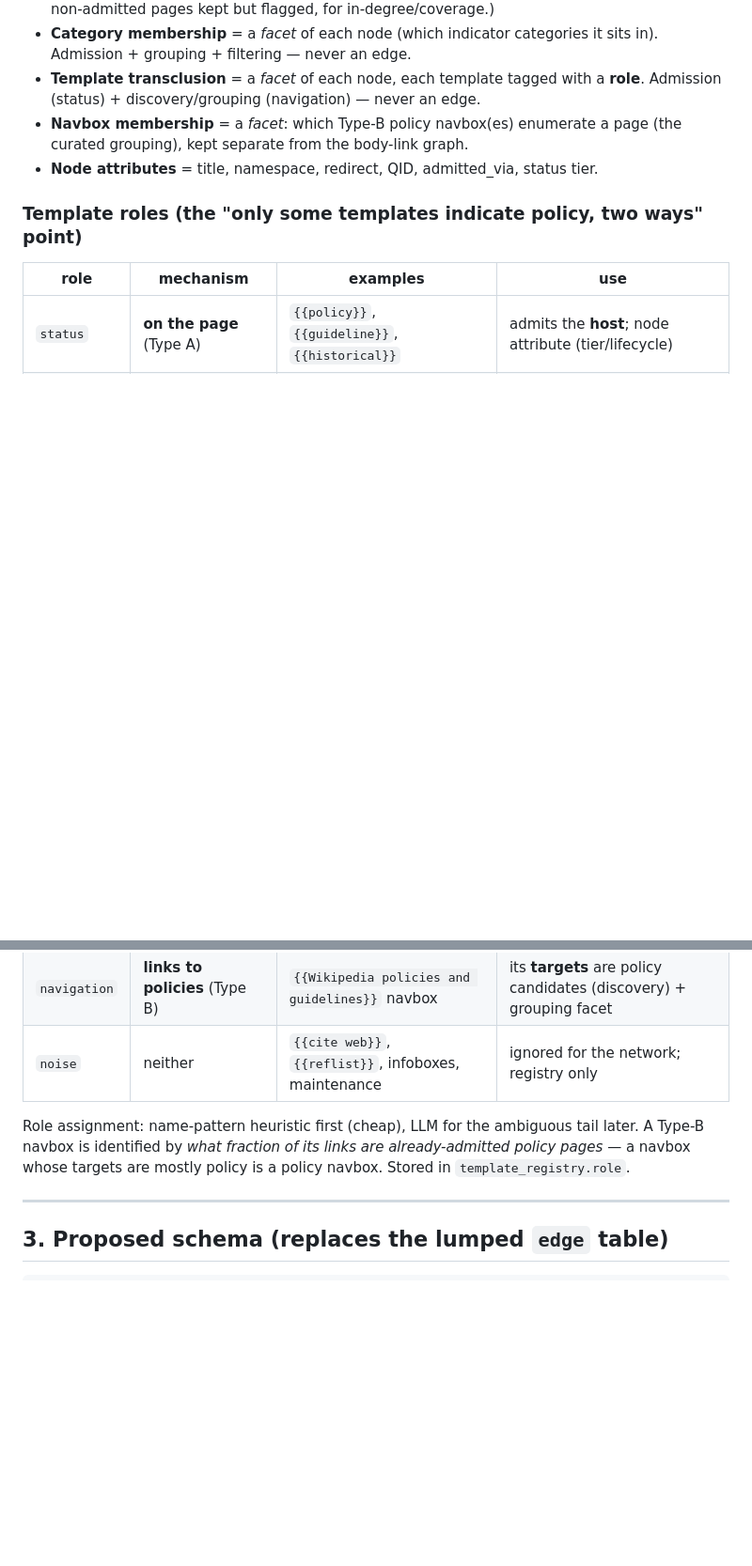
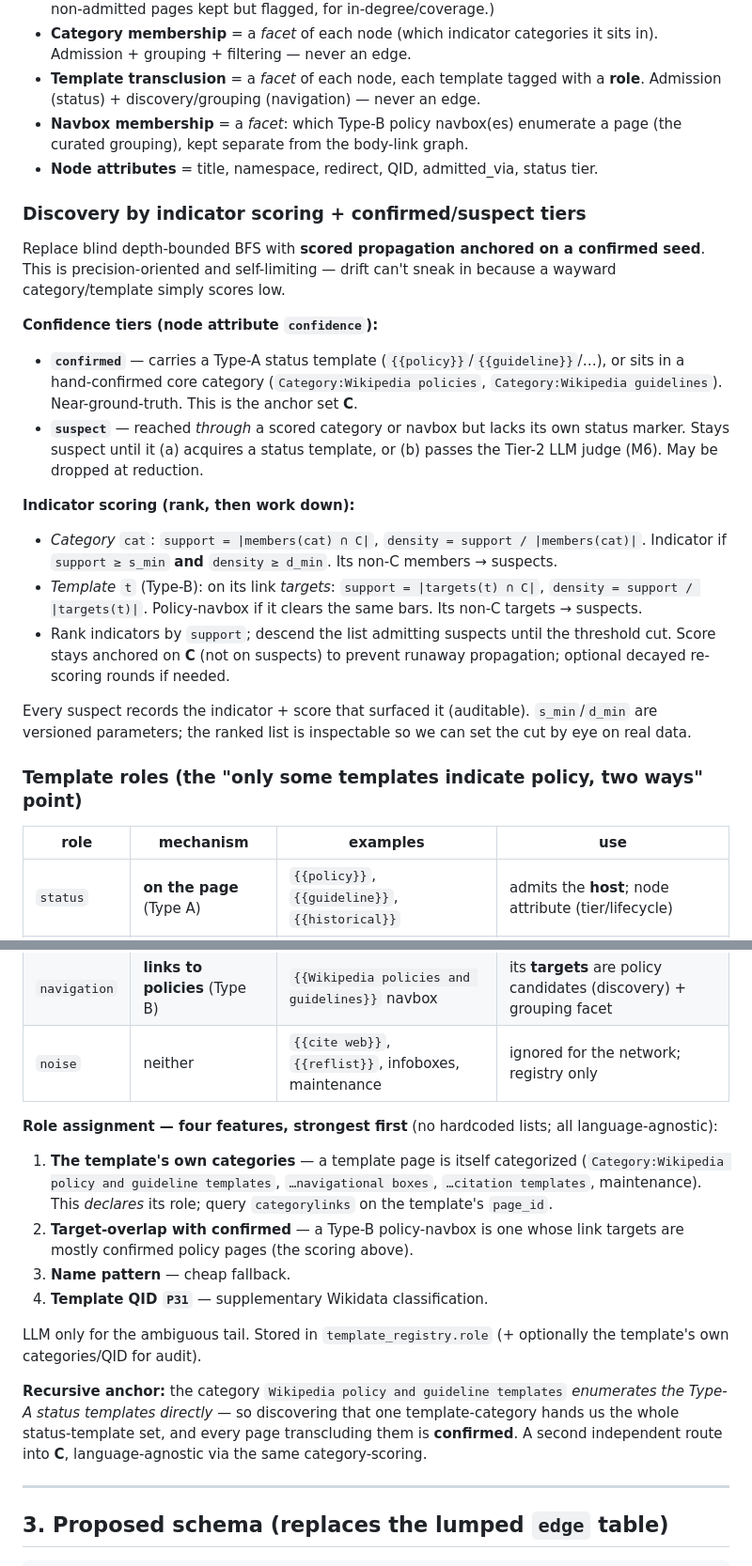
Before and after one commit to lgelauff/wikimedia-analysis, a Markdown page: wikipedia-policy-change/docs/CLEAN_BASE_PROPOSAL.md, 2 parts joined by grey strips. Shown at 94% size. Drawn GitHub-style; blank space fills up the shorter version.

Commit message:
proposal: scored indicator discovery + confirmed/suspect tiers; template role from self-category+QID
Anchor on confirmed set (Type-A status templates); rank categories/templates by
support+density overlap with confirmed, work down the list, surface suspects.
Template role from its own categories (declares purpose) + target-overlap + name +
QID. Recursive anchor: 'policy/guideline templates' category enumerates status
templates directly.

```diff
--- a/wikipedia-policy-change/docs/CLEAN_BASE_PROPOSAL.md
+++ b/wikipedia-policy-change/docs/CLEAN_BASE_PROPOSAL.md
@@ -29,6 +29,21 @@ M1 (enwiki depth-2) is built and validated; M2 (de/nl) is mid-run. This proposes
 - **Navbox membership** = a *facet*: which Type-B policy navbox(es) enumerate a page (the curated grouping), kept separate from the body-link graph.
 - **Node attributes** = title, namespace, redirect, QID, admitted_via, status tier.
 
+### Discovery by indicator scoring + confirmed/suspect tiers
+
+Replace blind depth-bounded BFS with **scored propagation anchored on a confirmed seed**. This is precision-oriented and self-limiting — drift can't sneak in because a wayward category/template simply scores low.
+
+**Confidence tiers (node attribute `confidence`):**
+- **`confirmed`** — carries a Type-A status template (`{{policy}}`/`{{guideline}}`/…), or sits in a hand-confirmed core category (`Category:Wikipedia policies`, `Category:Wikipedia guidelines`). Near-ground-truth. This is the anchor set **C**.
+- **`suspect`** — reached *through* a scored category or navbox but lacks its own status marker. Stays suspect until it (a) acquires a status template, or (b) passes the Tier-2 LLM judge (M6). May be dropped at reduction.
+
+**Indicator scoring (rank, then work down):**
+- *Category* `cat`: `support = |members(cat) ∩ C|`, `density = support / |members(cat)|`. Indicator if `support ≥ s_min` **and** `density ≥ d_min`. Its non-C members → suspects.
+- *Template* `t` (Type-B): on its link *targets*: `support = |targets(t) ∩ C|`, `density = support / |targets(t)|`. Policy-navbox if it clears the same bars. Its non-C targets → suspects.
+- Rank indicators by `support`; descend the list admitting suspects until the threshold cut. Score stays anchored on **C** (not on suspects) to prevent runaway propagation; optional decayed re-scoring rounds if needed.
+
+Every suspect records the indicator + score that surfaced it (auditable). `s_min`/`d_min` are versioned parameters; the ranked list is inspectable so we can set the cut by eye on real data.
+
 ### Template roles (the "only some templates indicate policy, two ways" point)
 
 | role | mechanism | examples | use |
@@ -37,7 +52,15 @@ M1 (enwiki depth-2) is built and validated; M2 (de/nl) is mid-run. This proposes
 | `navigation` | **links to policies** (Type B) | `{{Wikipedia policies and guidelines}}` navbox | its **targets** are policy candidates (discovery) + grouping facet |
 | `noise` | neither | `{{cite web}}`, `{{reflist}}`, infoboxes, maintenance | ignored for the network; registry only |
 
-Role assignment: name-pattern heuristic first (cheap), LLM for the ambiguous tail later. A Type-B navbox is identified by *what fraction of its links are already-admitted policy pages* — a navbox whose targets are mostly policy is a policy navbox. Stored in `template_registry.role`.
+**Role assignment — four features, strongest first** (no hardcoded lists; all language-agnostic):
+1. **The template's own categories** — a template page is itself categorized (`Category:Wikipedia policy and guideline templates`, `…navigational boxes`, `…citation templates`, maintenance). This *declares* its role; query `categorylinks` on the template's `page_id`.
+2. **Target-overlap with confirmed** — a Type-B policy-navbox is one whose link targets are mostly confirmed policy pages (the scoring above).
+3. **Name pattern** — cheap fallback.
+4. **Template QID `P31`** — supplementary Wikidata classification.
+
+LLM only for the ambiguous tail. Stored in `template_registry.role` (+ optionally the template's own categories/QID for audit).
+
+**Recursive anchor:** the category `Wikipedia policy and guideline templates` *enumerates the Type-A status templates directly* — so discovering that one template-category hands us the whole status-template set, and every page transcluding them is **confirmed**. A second independent route into **C**, language-agnostic via the same category-scoring.
 
 ---
 
```
